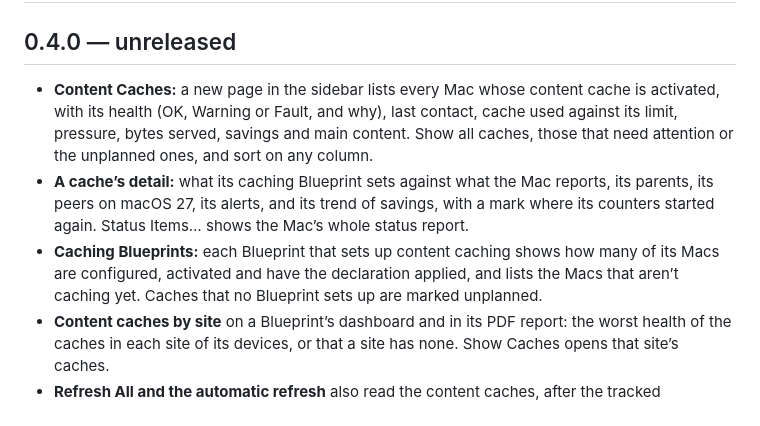
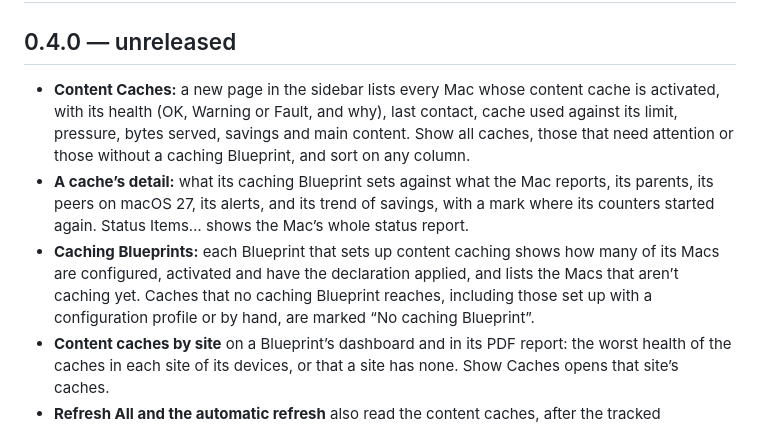
Before and after one commit to JordyThery/Software-Update-Dashboard, a Markdown page: CHANGELOG.md, the part around the change. Drawn GitHub-style.

```diff
--- a/CHANGELOG.md
+++ b/CHANGELOG.md
@@ -2,9 +2,9 @@
 
 ## 0.4.0 — unreleased
 
-- **Content Caches:** a new page in the sidebar lists every Mac whose content cache is activated, with its health (OK, Warning or Fault, and why), last contact, cache used against its limit, pressure, bytes served, savings and main content. Show all caches, those that need attention or the unplanned ones, and sort on any column.
+- **Content Caches:** a new page in the sidebar lists every Mac whose content cache is activated, with its health (OK, Warning or Fault, and why), last contact, cache used against its limit, pressure, bytes served, savings and main content. Show all caches, those that need attention or those without a caching Blueprint, and sort on any column.
 - **A cache’s detail:** what its caching Blueprint sets against what the Mac reports, its parents, its peers on macOS 27, its alerts, and its trend of savings, with a mark where its counters started again. Status Items… shows the Mac’s whole status report.
-- **Caching Blueprints:** each Blueprint that sets up content caching shows how many of its Macs are configured, activated and have the declaration applied, and lists the Macs that aren’t caching yet. Caches that no Blueprint sets up are marked unplanned.
+- **Caching Blueprints:** each Blueprint that sets up content caching shows how many of its Macs are configured, activated and have the declaration applied, and lists the Macs that aren’t caching yet. Caches that no caching Blueprint reaches, including those set up with a configuration profile or by hand, are marked “No caching Blueprint”.
 - **Content caches by site** on a Blueprint’s dashboard and in its PDF report: the worst health of the caches in each site of its devices, or that a site has none. Show Caches opens that site’s caches.
 - **Refresh All and the automatic refresh** also read the content caches, after the tracked Blueprints. Nothing new to grant: the app uses the same read permissions as before.
 - **Help** has a Content Caches section explaining what counts as a cache, how savings are worked out and when a cache gets a Warning or a Fault.
```
Also changed, not shown: README.md (+1 -1 lines), docs/PLAN.md (+2 -2 lines), docs/screenshot-caches.png, 6 other files.
